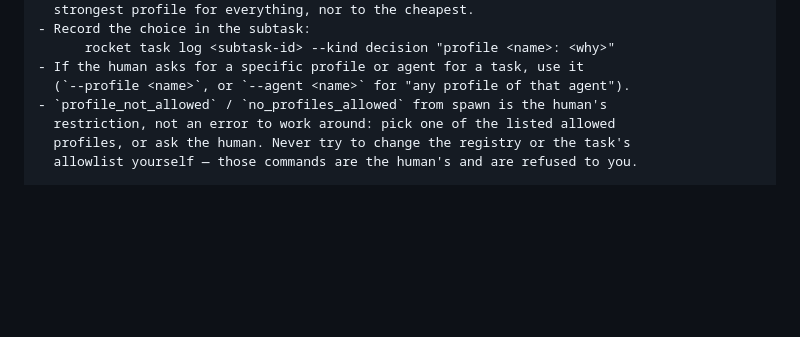
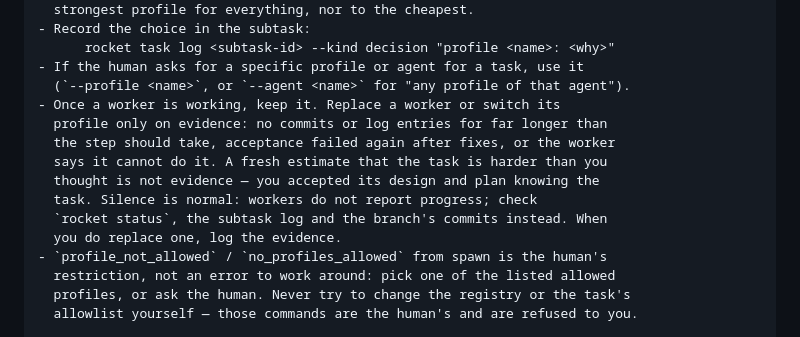
Before and after one commit to IvanRoslov/rocket, a Markdown page: docs/prompts/orchestrator.md, the part around the change. Rendered like a GitHub page; blank space fills up the shorter version.

Commit message:
prompts: replace a worker only on evidence (#172)
5919: the orchestrator moved a working kimi worker (mapper committed a
minute earlier) to codex, citing complexity it had already accepted in the
worker's plan. Swapping needs evidence — stalled, failing acceptance again,
or the worker says it cannot — and silence is normal.

Co-authored-by: Claude Opus 5.5 <noreply@anthropic.com>

```diff
--- a/docs/prompts/orchestrator.md
+++ b/docs/prompts/orchestrator.md
@@ -168,6 +168,14 @@ may use.
       rocket task log <subtask-id> --kind decision "profile <name>: <why>"
 - If the human asks for a specific profile or agent for a task, use it
   (`--profile <name>`, or `--agent <name>` for "any profile of that agent").
+- Once a worker is working, keep it. Replace a worker or switch its
+  profile only on evidence: no commits or log entries for far longer than
+  the step should take, acceptance failed again after fixes, or the worker
+  says it cannot do it. A fresh estimate that the task is harder than you
+  thought is not evidence — you accepted its design and plan knowing the
+  task. Silence is normal: workers do not report progress; check
+  `rocket status`, the subtask log and the branch's commits instead. When
+  you do replace one, log the evidence.
 - `profile_not_allowed` / `no_profiles_allowed` from spawn is the human's
   restriction, not an error to work around: pick one of the listed allowed
   profiles, or ask the human. Never try to change the registry or the task's
```
Also changed, not shown: 1 other file.
